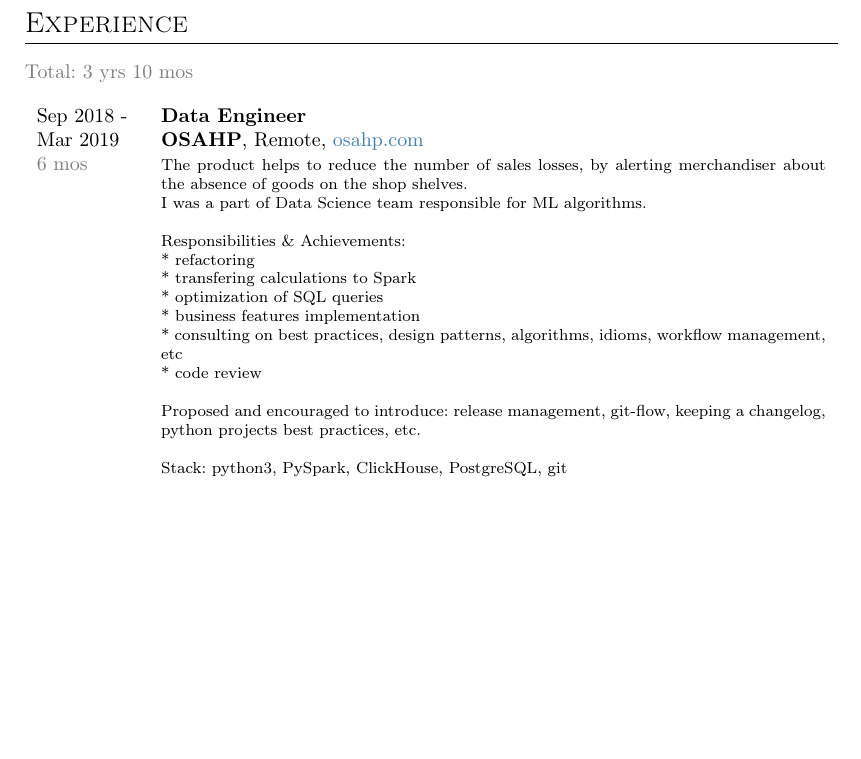
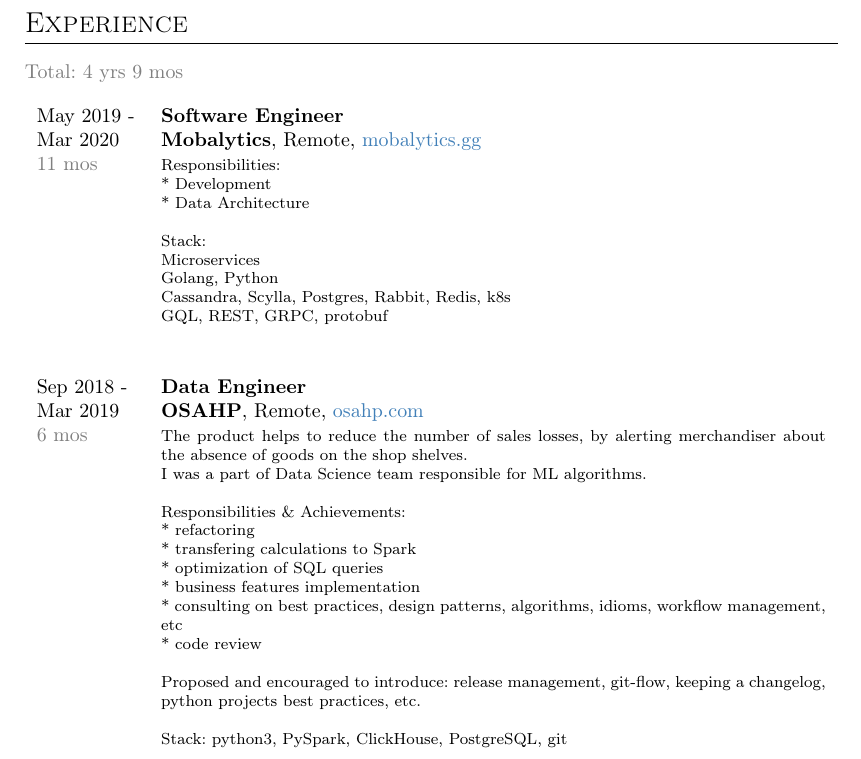
Before and after one commit to cjcjcj/CV, a LaTeX document (ilin_developer.tex): part of page 2 of 3 before the commit and part of page 2 of 4 after it, cut so that both start at the same text, the shorter picture padded with empty space. Compiled offline with pdfLaTeX.

Commit message:
May/2020 update

```diff
--- a/ilin_developer.tex
+++ b/ilin_developer.tex
@@ -91,8 +91,28 @@
 
 %------------------- EXPERIENCE -------------------
 \section{Experience}
-\textcolor{gray}{Total: 3 yrs 10 mos}
+\textcolor{gray}{Total: 4 yrs 9 mos}
 \begin{tabularx}{\textwidth}{lX}
+    May 2019 -              &   \textbf{Software Engineer} \\
+    Mar 2020                &   \textbf{Mobalytics}, Remote,
+                                \href{mobalytics.gg}{mobalytics.gg} \\
+    \textcolor{gray}
+    {11 mos}
+                            &   \footnotesize{
+
+                                    Responsibilities:\newline
+                                    * Development\newline
+                                    * Data Architecture\newline
+
+                                    Stack:\newline
+                                    Microservices\newline
+                                    Golang, Python\newline
+                                    Cassandra, Scylla, Postgres, Rabbit, Redis, k8s\newline
+                                    GQL, REST, GRPC, protobuf
+                                } \\
+
+\multicolumn{2}{c}{}\\\\
+
     Sep 2018 -              &   \textbf{Data Engineer} \\
     Mar 2019                &   \textbf{OSAHP}, Remote,
                                 \href{osahp.com}{osahp.com} \\
@@ -156,9 +178,7 @@
                                     Stack: Python3.5, Django, DRF, Celery, RabbitMQ/Redis, PostgreSQL, bash, Ubuntu16+, Docker, Git, SVN.\newline
                                 } \\
 
-    \multicolumn{2}{c}{}\\
-    \pagebreak
-    \noindent
+\multicolumn{2}{c}{}\\\\
 
     Dec 2015 -              &   \textbf{Scientific Programmer} \\
     May 2016                &   \textbf{Navmii}, Saint-Petersburg,
```
Also changed, not shown: ilin_developer.pdf, ilin_developer.tex (10 more changed lines).
